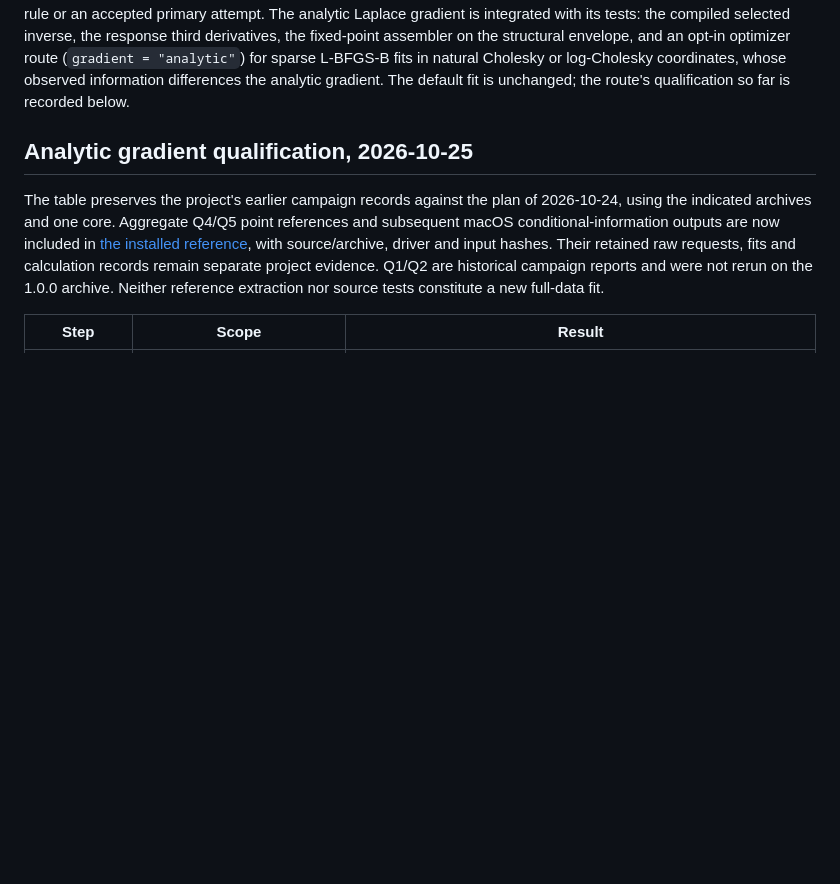
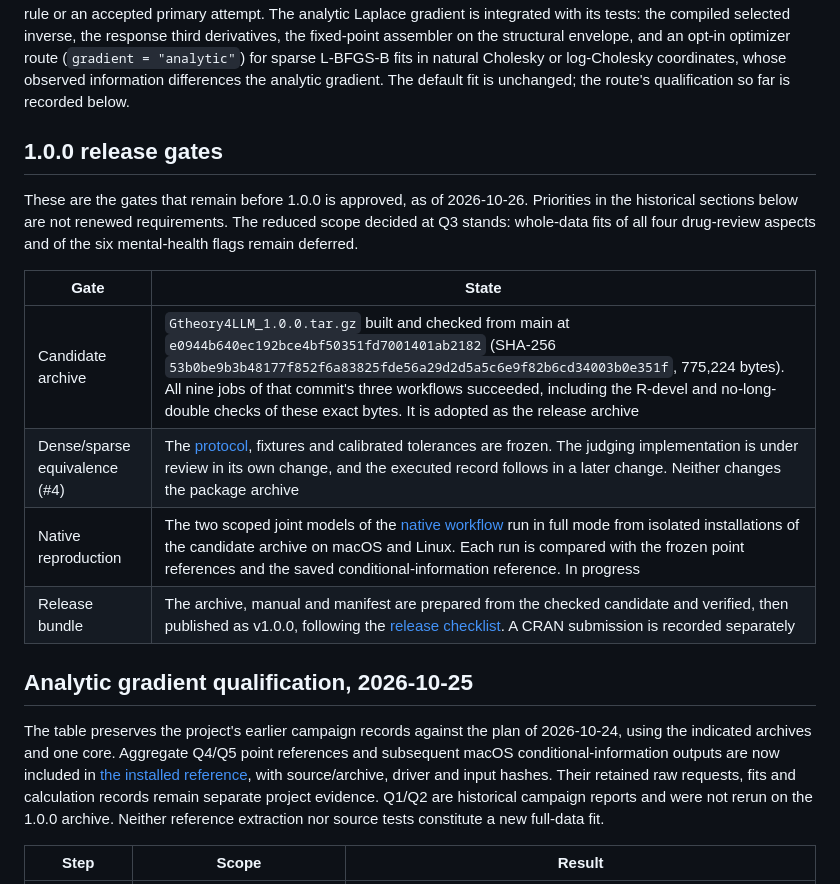
Before and after one commit to Veronica0206/Gtheory4LLM, a Markdown page: docs/DEVELOPMENT_STATUS.md, the part around the change. Drawn GitHub-style; blank space fills up the shorter version.

Commit message:
State the current 1.0.0 release gates and link the roadmap to them
The roadmap's "current remaining gates" link pointed into a development-status
section labelled historical. Development status now opens its record with a
short 1.0.0 release-gates table, and the roadmap links there. The table covers:

- the candidate archive checked from e0944b6 and adopted for release;
- the frozen dense/sparse equivalence study, whose judging implementation is
  under review;
- the native reproduction of the two scoped joint models from that archive;
- the release bundle.

The table also restates that the Q3 scope stands. Both files are excluded from
the package archive.

```diff
--- a/docs/DEVELOPMENT_STATUS.md
+++ b/docs/DEVELOPMENT_STATUS.md
@@ -49,6 +49,20 @@ fixed-point assembler on the structural envelope, and an opt-in optimizer route
 log-Cholesky coordinates, whose observed information differences the analytic
 gradient. The default fit is unchanged; the route's qualification so far is
 recorded below.
+
+## 1.0.0 release gates
+
+These are the gates that remain before 1.0.0 is approved, as of 2026-10-26.
+Priorities in the historical sections below are not renewed requirements. The
+reduced scope decided at Q3 stands: whole-data fits of all four drug-review
+aspects and of the six mental-health flags remain deferred.
+
+| Gate | State |
+|---|---|
+| Candidate archive | `Gtheory4LLM_1.0.0.tar.gz` built and checked from main at `e0944b640ec192bce4bf50351fd7001401ab2182` (SHA-256 `53b0be9b3b48177f852f6a83825fde56a29d2d5a5c6e9f82b6cd34003b0e351f`, 775,224 bytes). All nine jobs of that commit's three workflows succeeded, including the R-devel and no-long-double checks of these exact bytes. It is adopted as the release archive |
+| Dense/sparse equivalence (#4) | The [protocol](../validation-studies/discrete-sparse-equivalence/PROTOCOL.md), fixtures and calibrated tolerances are frozen. The judging implementation is under review in its own change, and the executed record follows in a later change. Neither changes the package archive |
+| Native reproduction | The two scoped joint models of the [native workflow](REAL_DATA_WORKFLOW.md) run in full mode from isolated installations of the candidate archive on macOS and Linux. Each run is compared with the frozen point references and the saved conditional-information reference. In progress |
+| Release bundle | The archive, manual and manifest are prepared from the checked candidate and verified, then published as v1.0.0, following the [release checklist](RELEASE_CHECKLIST.md). A CRAN submission is recorded separately |
 
 ## Analytic gradient qualification, 2026-10-25
 
```
Also changed, not shown: docs/ROADMAP.md (+1 -1 lines).
